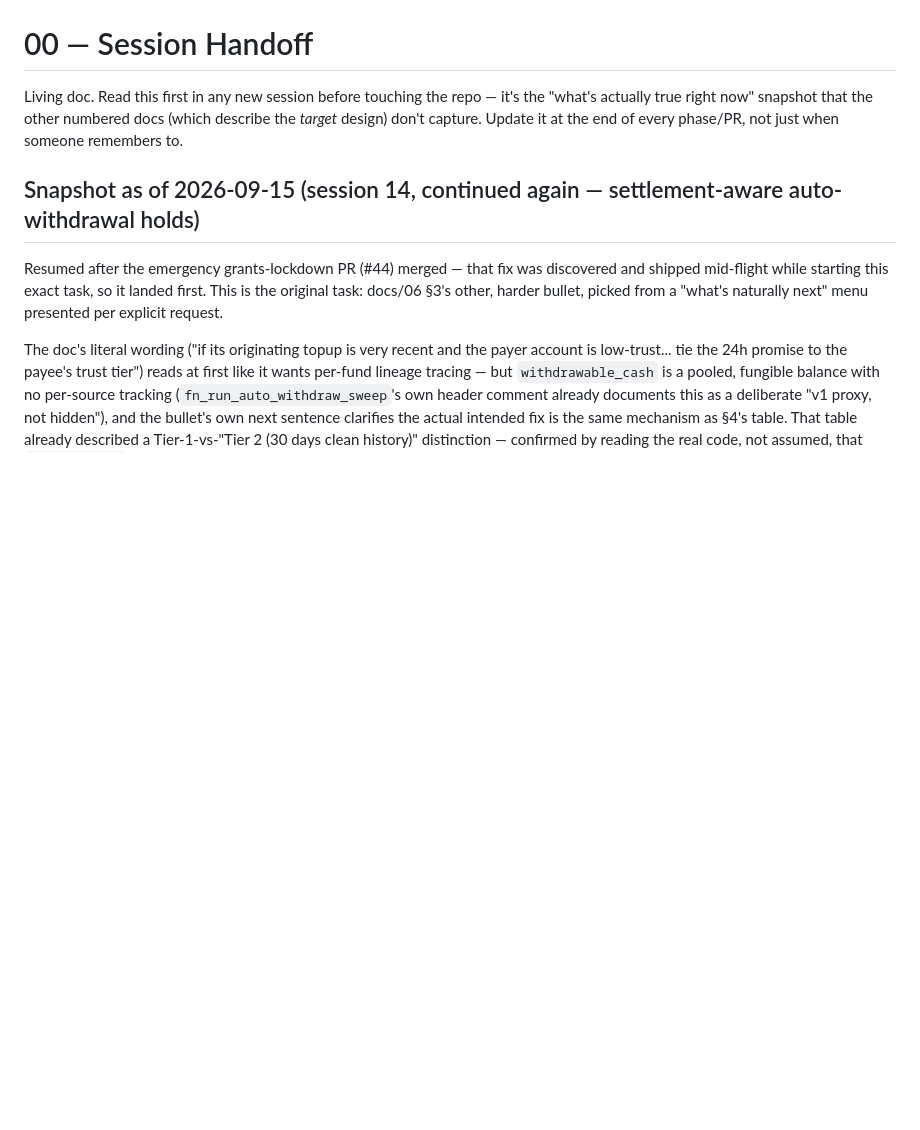
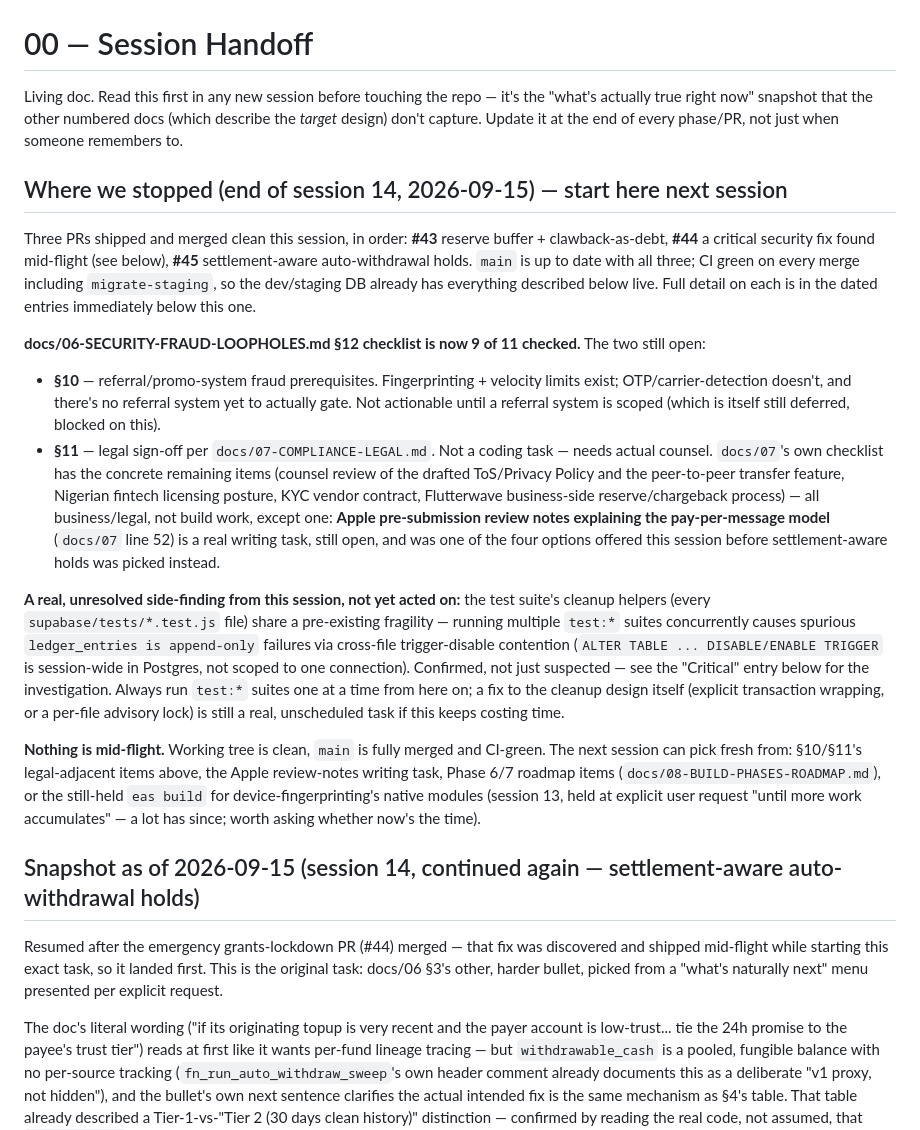
Before and after one commit to hansonuko/InvolveMe, a Markdown page: docs/00-SESSION-HANDOFF.md, the part around the change. GitHub-like rendering; blank space fills up the shorter version.

Commit message:
docs: session handoff pointer for next session
Adds a concise 'where we stopped / start here' block at the top of
docs/00-SESSION-HANDOFF.md summarizing the three PRs shipped this
session (#43 reserve buffer/clawback, #44 critical security fix, #45
settlement-aware withdrawal holds), the two remaining open items in
docs/06 §12's checklist (§10 referral prerequisites, §11 legal
sign-off), the unresolved test-concurrency-contention finding, and
candidate next-session starting points. Working tree confirmed clean,
nothing mid-flight.

Co-Authored-By: Claude Sonnet 5 <noreply@anthropic.com>
Claude-Session: https://claude.ai/code/session_01HbsjCU8j1Hz1NjqGcmKBQC

```diff
--- a/docs/00-SESSION-HANDOFF.md
+++ b/docs/00-SESSION-HANDOFF.md
@@ -1,6 +1,19 @@
 # 00 — Session Handoff
 
 Living doc. Read this first in any new session before touching the repo — it's the "what's actually true right now" snapshot that the other numbered docs (which describe the _target_ design) don't capture. Update it at the end of every phase/PR, not just when someone remembers to.
+
+## Where we stopped (end of session 14, 2026-09-15) — start here next session
+
+Three PRs shipped and merged clean this session, in order: **#43** reserve buffer + clawback-as-debt, **#44** a critical security fix found mid-flight (see below), **#45** settlement-aware auto-withdrawal holds. `main` is up to date with all three; CI green on every merge including `migrate-staging`, so the dev/staging DB already has everything described below live. Full detail on each is in the dated entries immediately below this one.
+
+**docs/06-SECURITY-FRAUD-LOOPHOLES.md §12 checklist is now 9 of 11 checked.** The two still open:
+
+- **§10** — referral/promo-system fraud prerequisites. Fingerprinting + velocity limits exist; OTP/carrier-detection doesn't, and there's no referral system yet to actually gate. Not actionable until a referral system is scoped (which is itself still deferred, blocked on this).
+- **§11** — legal sign-off per `docs/07-COMPLIANCE-LEGAL.md`. Not a coding task — needs actual counsel. `docs/07`'s own checklist has the concrete remaining items (counsel review of the drafted ToS/Privacy Policy and the peer-to-peer transfer feature, Nigerian fintech licensing posture, KYC vendor contract, Flutterwave business-side reserve/chargeback process) — all business/legal, not build work, except one: **Apple pre-submission review notes explaining the pay-per-message model** (`docs/07` line 52) is a real writing task, still open, and was one of the four options offered this session before settlement-aware holds was picked instead.
+
+**A real, unresolved side-finding from this session, not yet acted on:** the test suite's cleanup helpers (every `supabase/tests/*.test.js` file) share a pre-existing fragility — running multiple `test:*` suites concurrently causes spurious `ledger_entries is append-only` failures via cross-file trigger-disable contention (`ALTER TABLE ... DISABLE/ENABLE TRIGGER` is session-wide in Postgres, not scoped to one connection). Confirmed, not just suspected — see the "Critical" entry below for the investigation. Always run `test:*` suites one at a time from here on; a fix to the cleanup design itself (explicit transaction wrapping, or a per-file advisory lock) is still a real, unscheduled task if this keeps costing time.
+
+**Nothing is mid-flight.** Working tree is clean, `main` is fully merged and CI-green. The next session can pick fresh from: §10/§11's legal-adjacent items above, the Apple review-notes writing task, Phase 6/7 roadmap items (`docs/08-BUILD-PHASES-ROADMAP.md`), or the still-held `eas build` for device-fingerprinting's native modules (session 13, held at explicit user request "until more work accumulates" — a lot has since; worth asking whether now's the time).
 
 ## Snapshot as of 2026-09-15 (session 14, continued again — settlement-aware auto-withdrawal holds)
 
```
